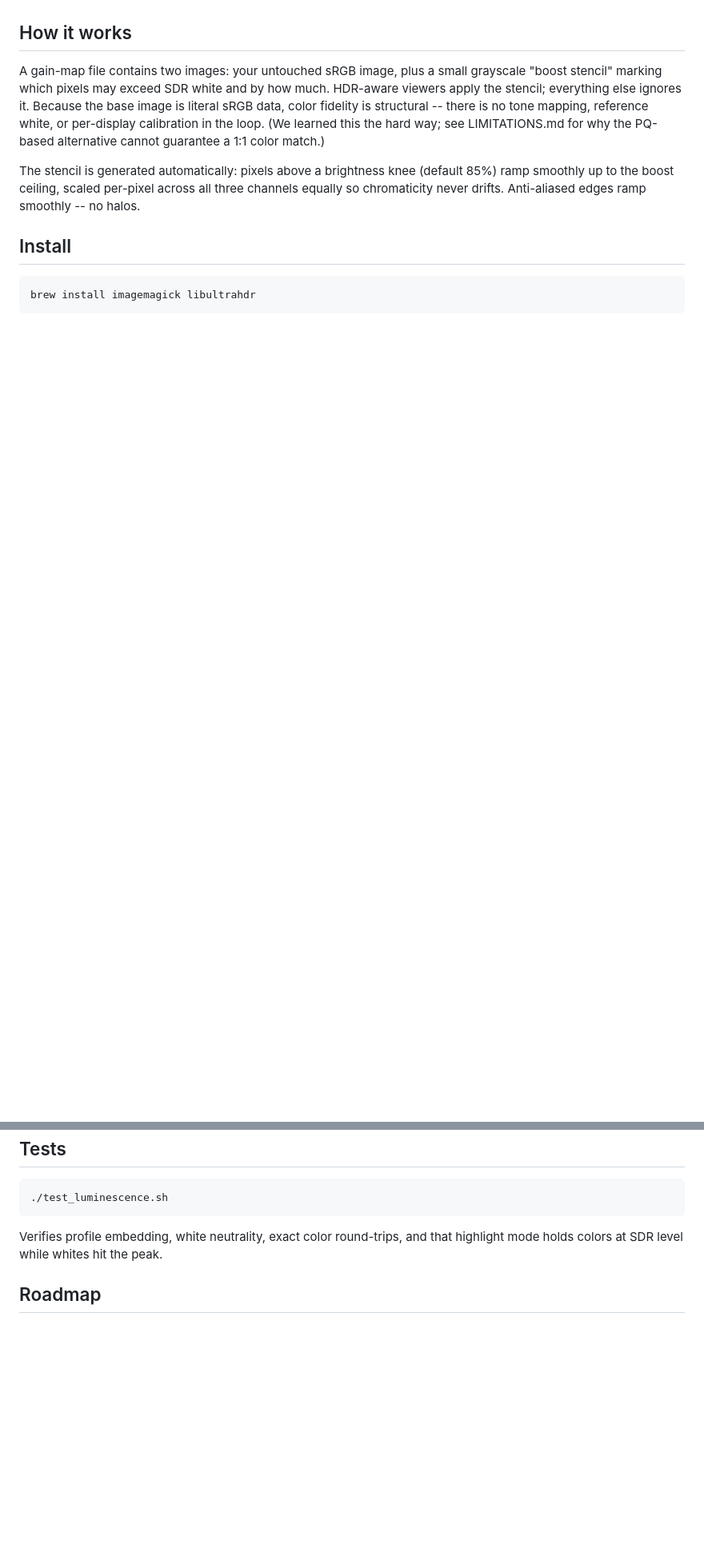
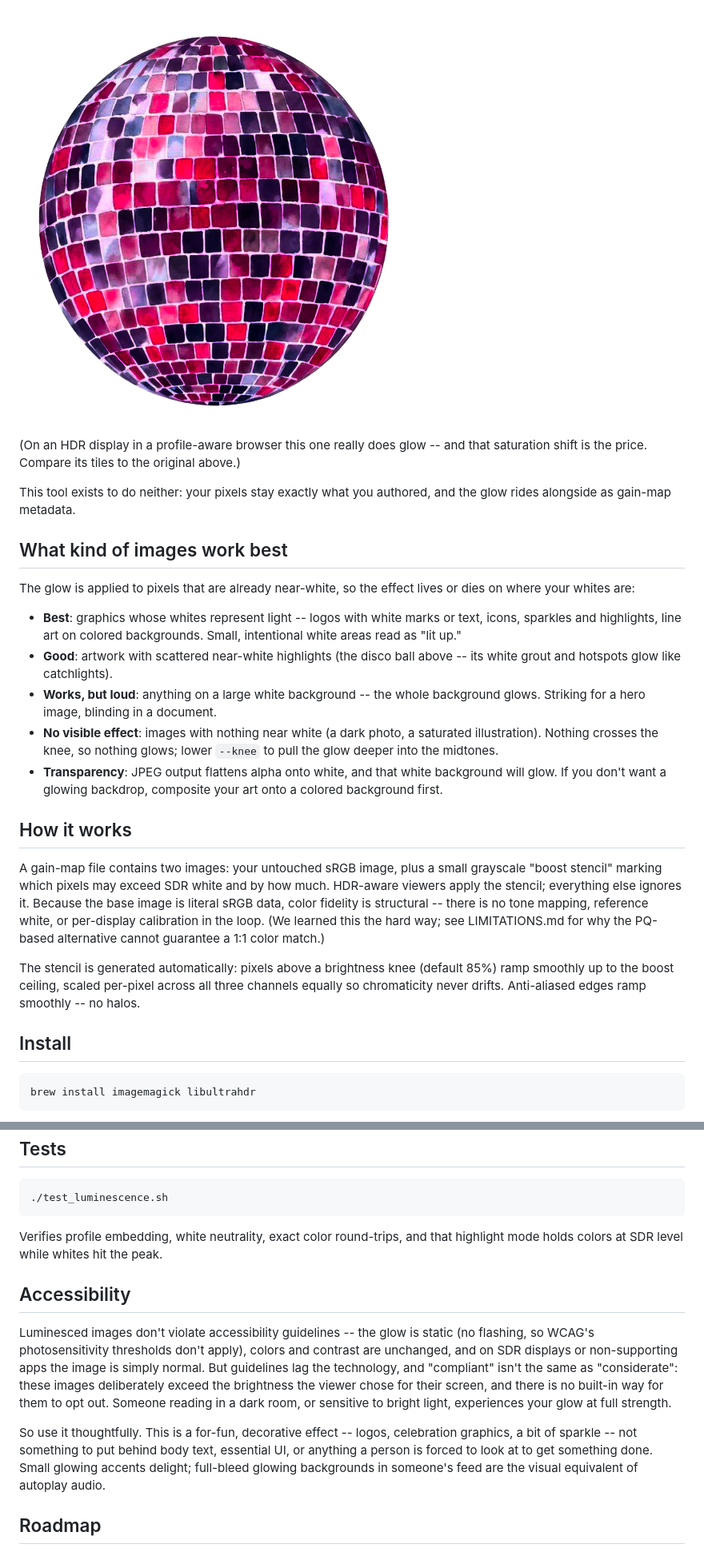
Before and after one commit to kwicz/image-luminescence, a Markdown page: README.md, 2 parts joined by grey strips. Shown at 80% size. Drawn GitHub-style; pictures changed too: examples/disco-ball-tagged.png (added); blank space fills up the shorter version.

```diff
--- a/README.md
+++ b/README.md
@@ -19,3 +48,30 @@ colors."
+![Naive HDR tag, glowing but oversaturated](examples/disco-ball-tagged.png)
+
+(On an HDR display in a profile-aware browser this one really does glow --
+and that saturation shift is the price. Compare its tiles to the original
+above.)
+
+This tool exists to do neither: your pixels stay exactly what you authored,
+and the glow rides alongside as gain-map metadata.
+
+## What kind of images work best
+
+The glow is applied to pixels that are already near-white, so the effect
+lives or dies on where your whites are:
+
+- **Best**: graphics whose whites represent light -- logos with white
+  marks or text, icons, sparkles and highlights, line art on colored
+  backgrounds. Small, intentional white areas read as "lit up."
+- **Good**: artwork with scattered near-white highlights (the disco ball
+  above -- its white grout and hotspots glow like catchlights).
+- **Works, but loud**: anything on a large white background -- the whole
+  background glows. Striking for a hero image, blinding in a document.
+- **No visible effect**: images with nothing near white (a dark photo, a
+  saturated illustration). Nothing crosses the knee, so nothing glows;
+  lower `--knee` to pull the glow deeper into the midtones.
+- **Transparency**: JPEG output flattens alpha onto white, and that white
+  background will glow. If you don't want a glowing backdrop, composite
+  your art onto a colored background first.
 
 ## How it works
 
@@ -77,6 +135,23 @@ never shifts. `--uniform` scales the whole image instead of only highlights.
 Verifies profile embedding, white neutrality, exact color round-trips, and
 that highlight mode holds colors at SDR level while whites hit the peak.
 
+## Accessibility
+
+Luminesced images don't violate accessibility guidelines -- the glow is
+static (no flashing, so WCAG's photosensitivity thresholds don't apply),
+colors and contrast are unchanged, and on SDR displays or non-supporting
+apps the image is simply normal. But guidelines lag the technology, and
+"compliant" isn't the same as "considerate": these images deliberately
+exceed the brightness the viewer chose for their screen, and there is no
+built-in way for them to opt out. Someone reading in a dark room, or
+sensitive to bright light, experiences your glow at full strength.
+
+So use it thoughtfully. This is a for-fun, decorative effect -- logos,
+celebration graphics, a bit of sparkle -- not something to put behind body
+text, essential UI, or anything a person is forced to look at to get
+something done. Small glowing accents delight; full-bleed glowing
+backgrounds in someone's feed are the visual equivalent of autoplay audio.
+
 ## Roadmap
 
 - Free client-side website (no uploads -- all conversion in the browser)
```
Also changed, not shown: other parts of README.md (+34 -3 lines), examples/disco-ball-imagemagick.png (added), examples/disco-ball-luminescence.jpg (added), examples/disco-ball.png (added), 2 other files.
